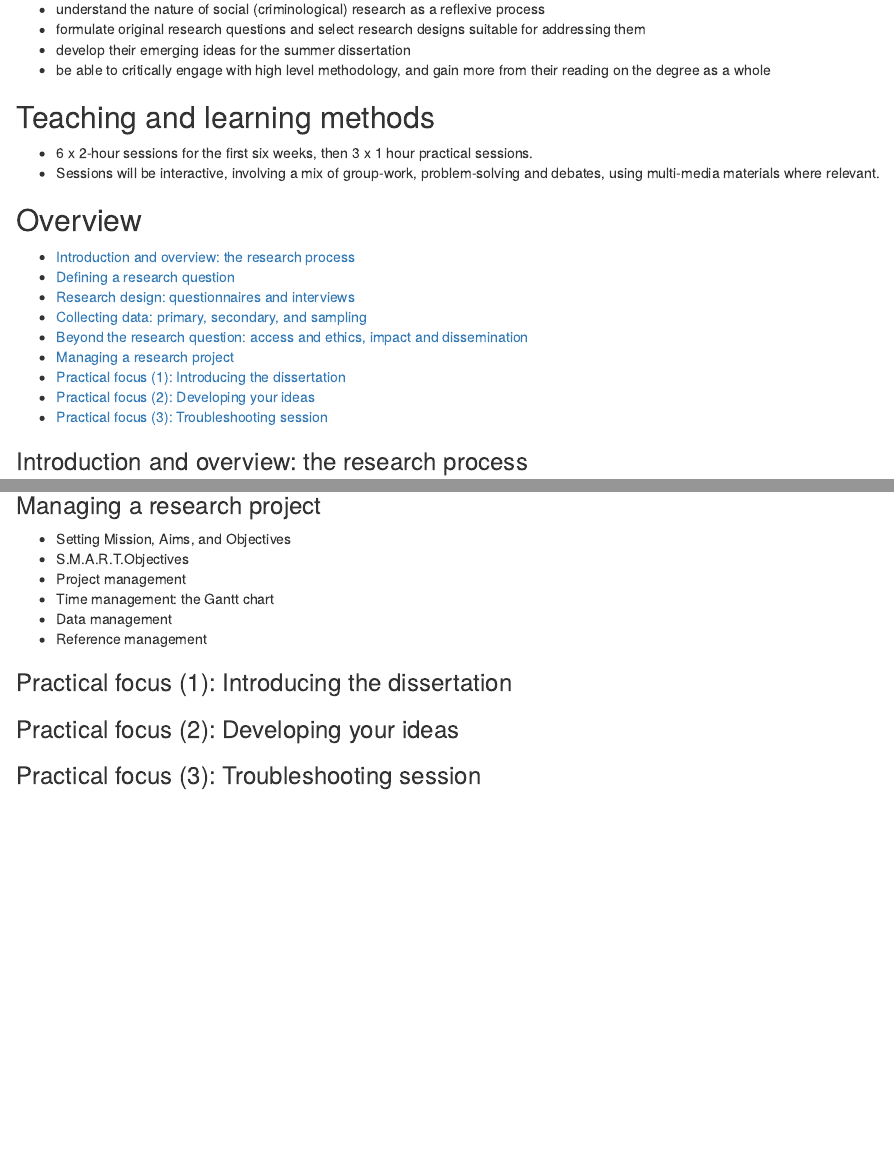
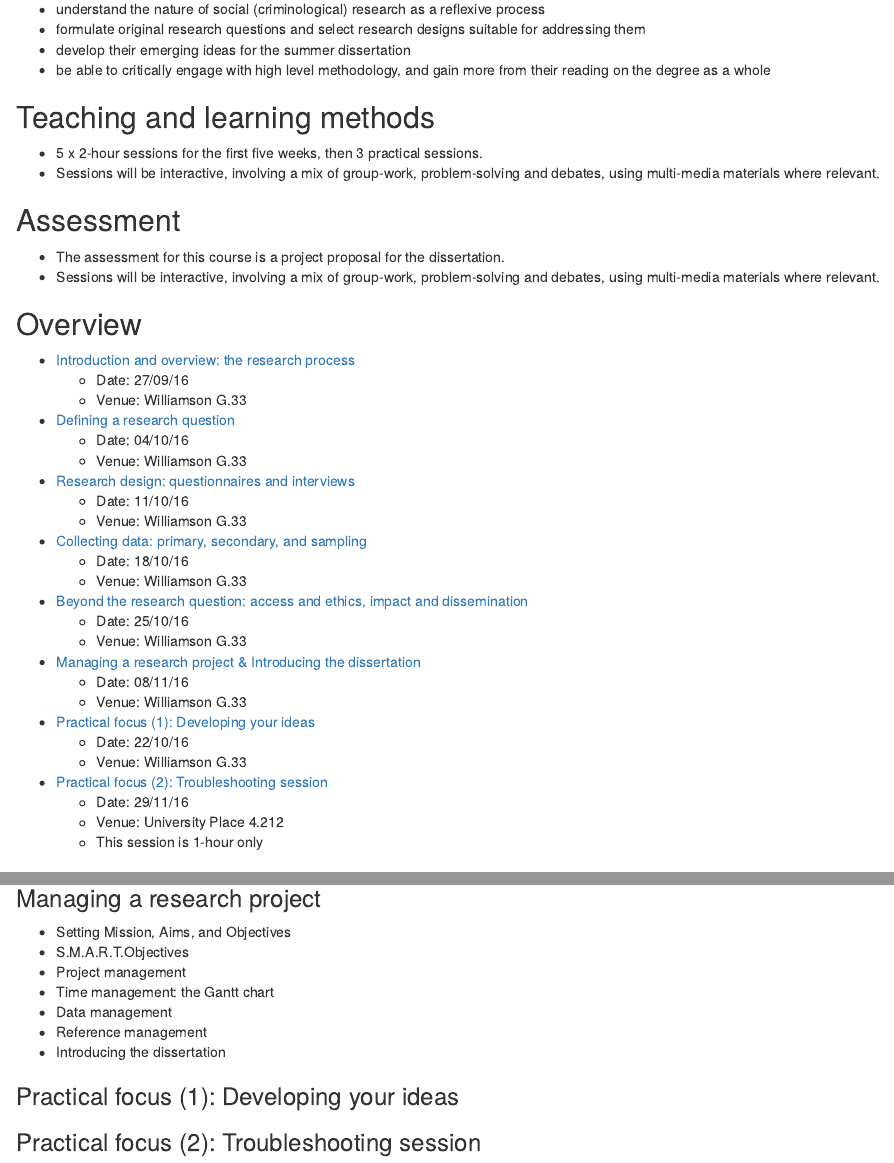
Before and after one commit to maczokni/DCR, an R Markdown document (courseOutline.Rmd): the page in a window 1100 px wide, from 360 px down, and a second part further down, joined at a grey line. The pictures show the output file courseOutline.html that the author committed with the source, opened offline.

Commit message:
5 sesh not 6

```diff
--- a/courseOutline.Rmd
+++ b/courseOutline.Rmd
@@ -23,19 +23,39 @@ By the end of the course, students should be able to:
 - be able to critically engage with high level methodology, and gain more from their reading on the degree as a whole
 
 ##Teaching and learning methods
-- 6 x 2-hour sessions for the first six weeks, then 3 x 1 hour practical sessions.
+- 5 x 2-hour sessions for the first five weeks, then 3 practical sessions.
+- Sessions will be interactive, involving a mix of group-work, problem-solving and debates, using multi-media materials where relevant.
+
+##Assessment
+- The assessment for this course is a project proposal for the dissertation.
 - Sessions will be interactive, involving a mix of group-work, problem-solving and debates, using multi-media materials where relevant.
 
 ##Overview
 - [Introduction and overview: the research process](#sess1)
+    + Date: 27/09/16
+    + Venue: Williamson G.33
 - [Defining a research question](#sess2)
+    + Date: 04/10/16
+    + Venue: Williamson G.33
 - [Research design: questionnaires and interviews](#sess3)
+    + Date: 11/10/16
+    + Venue: Williamson G.33
 - [Collecting data: primary, secondary, and sampling](#sess4)
+    + Date: 18/10/16
+    + Venue: Williamson G.33
 - [Beyond the research question: access and ethics, impact and dissemination](#sess5)
-- [Managing a research project](#sess6)
-- [Practical focus (1): Introducing the dissertation](#sess7)
-- [Practical focus (2): Developing your ideas](#sess8)
-- [Practical focus (3): Troubleshooting session](#sess9)
+    + Date: 25/10/16
+    + Venue: Williamson G.33
+- [Managing a research project & Introducing the dissertation](#sess6)
+    + Date: 08/11/16
+    + Venue: Williamson G.33
+- [Practical focus (1): Developing your ideas](#sess7)
+    + Date: 22/10/16
+    + Venue: Williamson G.33
+- [Practical focus (2): Troubleshooting session](#sess8)
+    + Date: 29/11/16
+    + Venue: University Place 4.212
+    + This session is 1-hour only
 
 ###Introduction and overview: the research process {#sess1}
 
@@ -100,13 +120,11 @@ _____________________
 - Time management: the Gantt chart
 - Data management
 - Reference management
+- Introducing the dissertation
 
+###Practical focus (1): Developing your ideas{#sess8}
 
-###Practical focus (1): Introducing the dissertation{#sess7}
-
-###Practical focus (2): Developing your ideas{#sess8}
-
-###Practical focus (3): Troubleshooting session{#sess9}
+###Practical focus (2): Troubleshooting session{#sess9}
 
 <!--
 This is an R Markdown document. Markdown is a simple formatting syntax for authoring HTML, PDF, and MS Word documents. For more details on using R Markdown see <http://rmarkdown.rstudio.com>.
```
Also changed, not shown: courseOutline.html.
